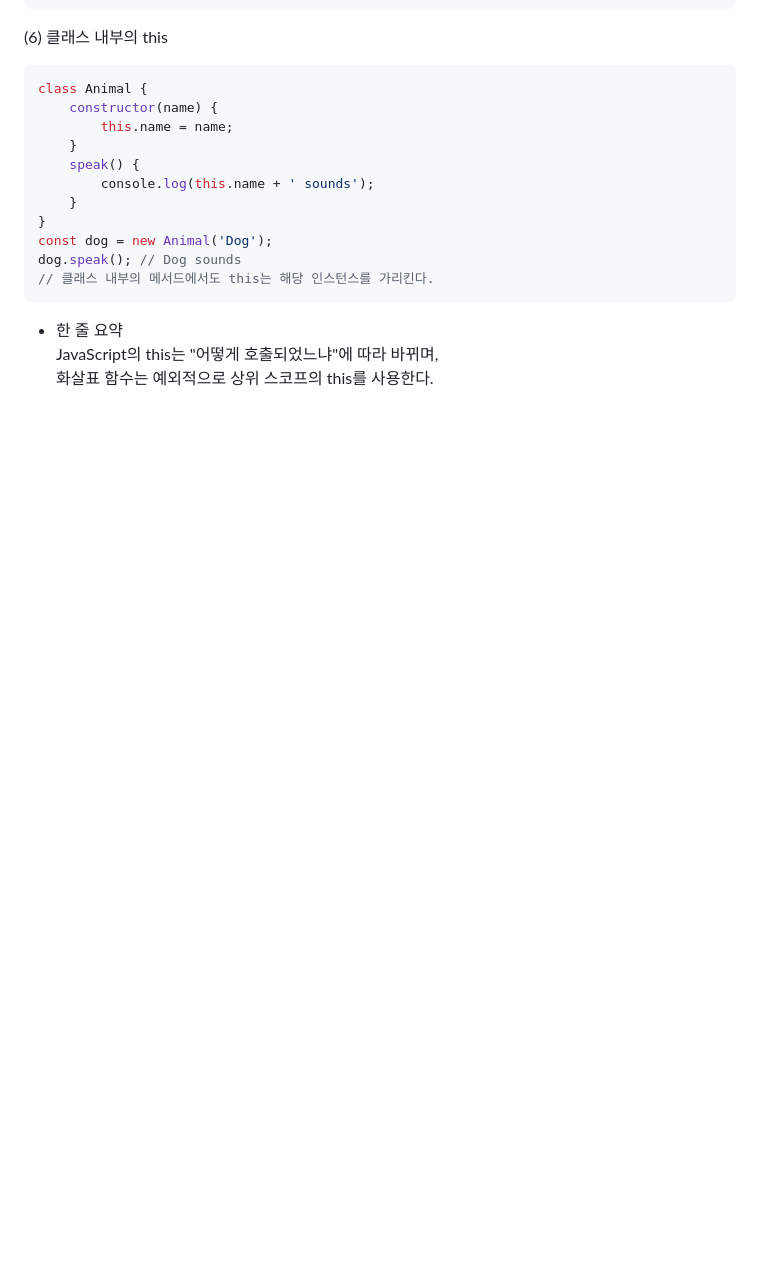
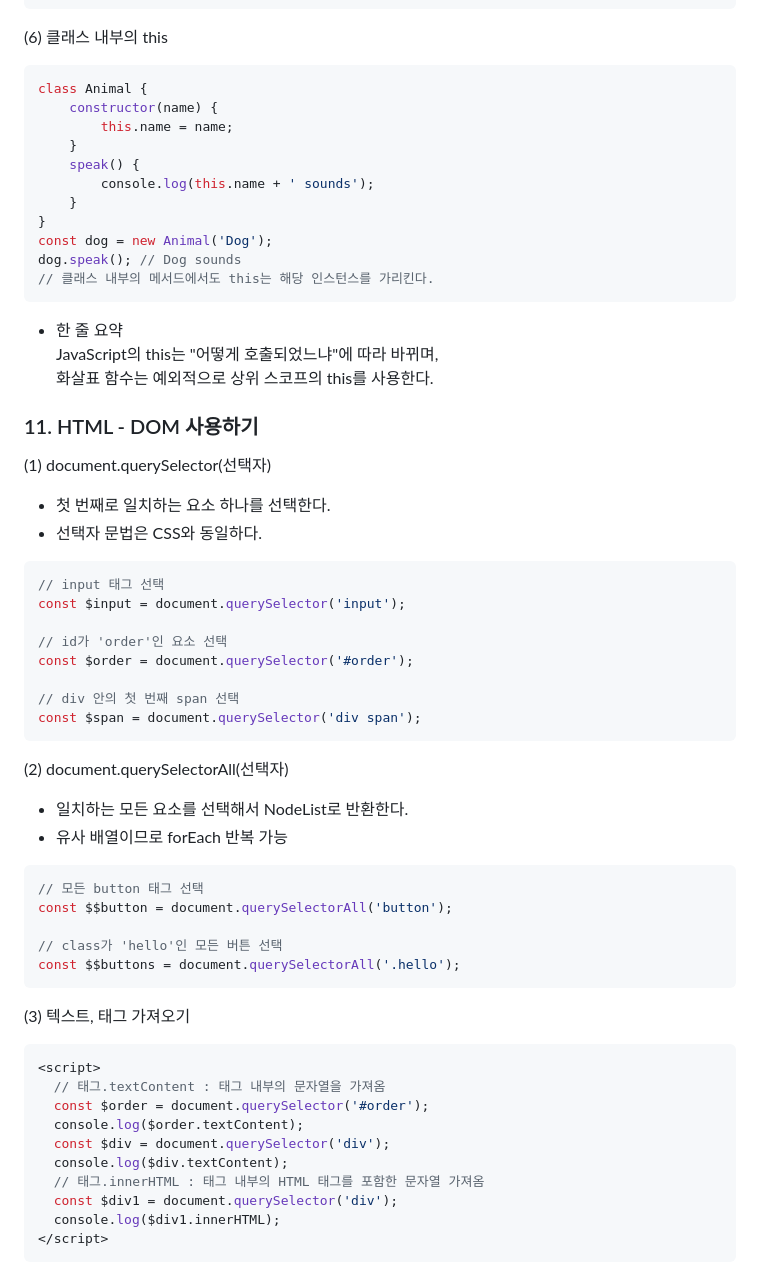
Before and after one commit to doomout/javascript_khg, a Markdown page: readme.md, the part around the change. Rendered like a GitHub page; blank space fills up the shorter version.

Commit message:
태그의 값 접근 - 텍스트, 태그 가져오기

````diff
--- a/readme.md
+++ b/readme.md
@@ -412,3 +412,40 @@ dog.speak(); // Dog sounds
 -  한 줄 요약
 JavaScript의 this는 "어떻게 호출되었느냐"에 따라 바뀌며,
 화살표 함수는 예외적으로 상위 스코프의 this를 사용한다.
+### 11. HTML - DOM 사용하기
+(1) document.querySelector(선택자)
+- 첫 번째로 일치하는 요소 하나를 선택한다.
+- 선택자 문법은 CSS와 동일하다.
+```js
+// input 태그 선택
+const $input = document.querySelector('input');
+
+// id가 'order'인 요소 선택
+const $order = document.querySelector('#order');
+
+// div 안의 첫 번째 span 선택
+const $span = document.querySelector('div span');
+```
+(2) document.querySelectorAll(선택자)
+- 일치하는 모든 요소를 선택해서 NodeList로 반환한다.
+- 유사 배열이므로 forEach 반복 가능
+```js
+// 모든 button 태그 선택
+const $$button = document.querySelectorAll('button');
+
+// class가 'hello'인 모든 버튼 선택
+const $$buttons = document.querySelectorAll('.hello');
+```
+(3) 텍스트, 태그 가져오기
+```js
+<script>
+  // 태그.textContent : 태그 내부의 문자열을 가져옴
+  const $order = document.querySelector('#order');
+  console.log($order.textContent);
+  const $div = document.querySelector('div');
+  console.log($div.textContent);
+  // 태그.innerHTML : 태그 내부의 HTML 태그를 포함한 문자열 가져옴
+  const $div1 = document.querySelector('div');
+  console.log($div1.innerHTML);
+</script>
+```
````
